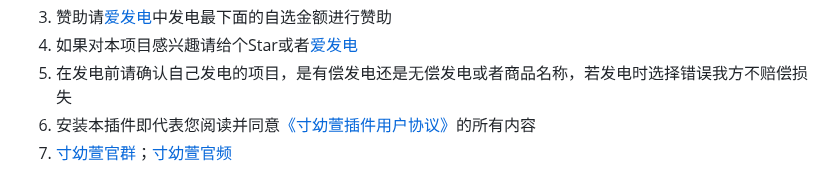
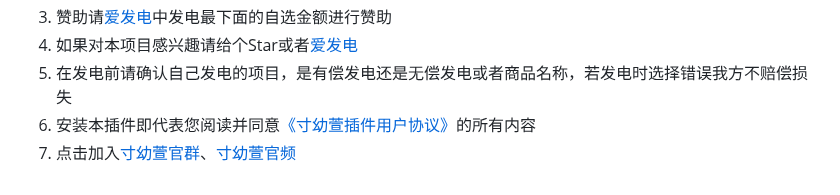
Before and after one commit to cunyx-xiaomizhou/game_cunyx-plugin, a Markdown page: README.md, the part around the change. Rendered like a GitHub page.

Commit message:
update README.md.
Signed-off-by: 最好喝的小米粥 <12395046+cunyx@user.noreply.gitee.com>

```diff
--- a/README.md
+++ b/README.md
@@ -99,4 +99,4 @@ pnpm restart
 4.   如果对本项目感兴趣请给个Star或者[爱发电](https://afdian.net/a/woxmz)
 5.   在发电前请确认自己发电的项目，是有偿发电还是无偿发电或者商品名称，若发电时选择错误我方不赔偿损失
 6.   安装本插件即代表您阅读并同意[《寸幼萱插件用户协议》](https://plugin.cunyx.cn/user_protocol.php)的所有内容
-7.   [寸幼萱官群](https://qm.qq.com/cgi-bin/qm/qr?k=pNAKNGFJclE0zqHq68BP15_07GY6TzVM&authKey=ZIyd0wOdAQ+Z1ipwiQy82CQ1oDsNDaig/N5HCkIZ+zBAxNwkbuqVpTuMVYRZ+HLs&noverify=0&personal_qrcode_source=1001)；[寸幼萱官频](https://pd.qq.com/s/b6cnyjxfc)
+7.   点击加入[寸幼萱官群](https://qm.qq.com/cgi-bin/qm/qr?k=pNAKNGFJclE0zqHq68BP15_07GY6TzVM&authKey=ZIyd0wOdAQ+Z1ipwiQy82CQ1oDsNDaig/N5HCkIZ+zBAxNwkbuqVpTuMVYRZ+HLs&noverify=0&personal_qrcode_source=1001)、[寸幼萱官频](https://pd.qq.com/s/b6cnyjxfc)
```
